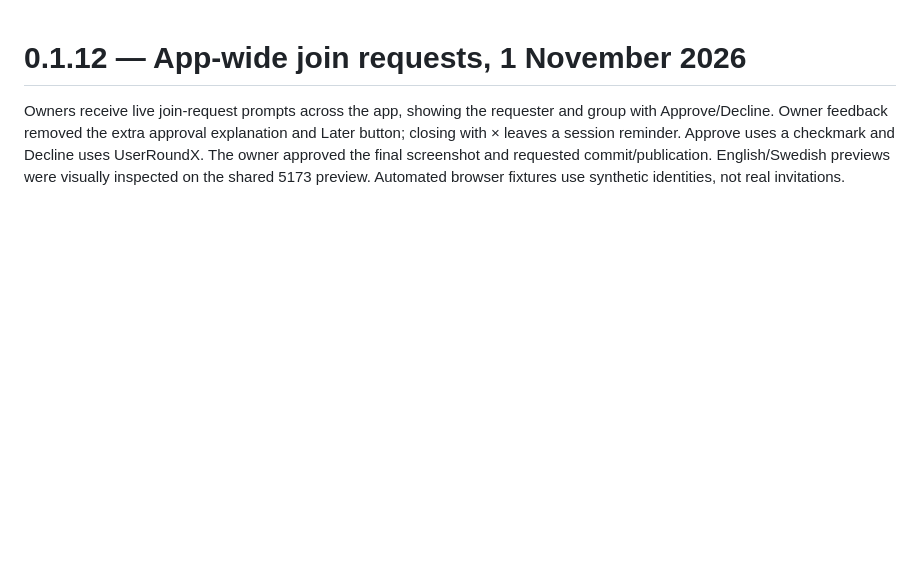
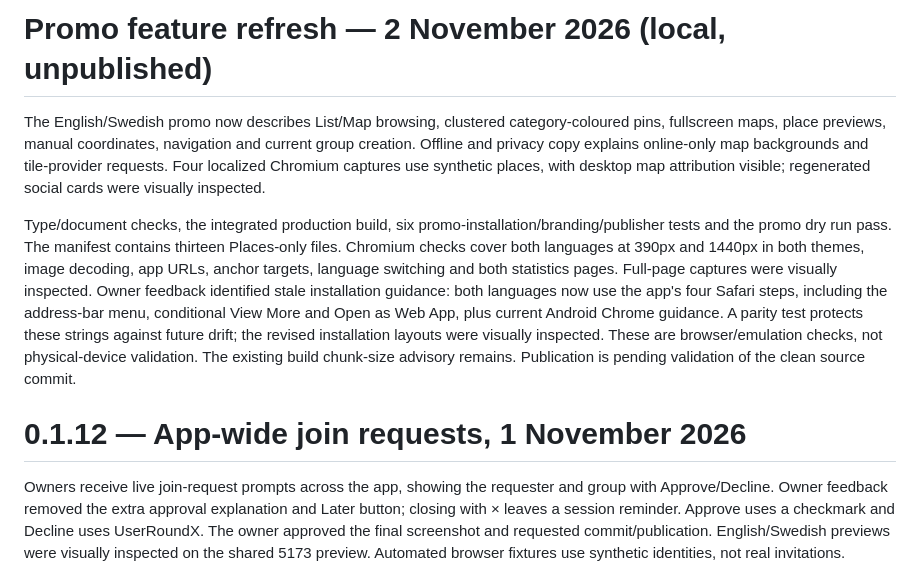
Before and after one commit to voltura/voltura-places, a Markdown page: docs/verification.md, the part around the change. Drawn GitHub-style; blank space fills up the shorter version.

```diff
--- a/docs/verification.md
+++ b/docs/verification.md
@@ -1,3 +1,9 @@
+# Promo feature refresh — 2 November 2026 (local, unpublished)
+
+The English/Swedish promo now describes List/Map browsing, clustered category-coloured pins, fullscreen maps, place previews, manual coordinates, navigation and current group creation. Offline and privacy copy explains online-only map backgrounds and tile-provider requests. Four localized Chromium captures use synthetic places, with desktop map attribution visible; regenerated social cards were visually inspected.
+
+Type/document checks, the integrated production build, six promo-installation/branding/publisher tests and the promo dry run pass. The manifest contains thirteen Places-only files. Chromium checks cover both languages at 390px and 1440px in both themes, image decoding, app URLs, anchor targets, language switching and both statistics pages. Full-page captures were visually inspected. Owner feedback identified stale installation guidance: both languages now use the app's four Safari steps, including the address-bar menu, conditional View More and Open as Web App, plus current Android Chrome guidance. A parity test protects these strings against future drift; the revised installation layouts were visually inspected. These are browser/emulation checks, not physical-device validation. The existing build chunk-size advisory remains. Publication is pending validation of the clean source commit.
+
 # 0.1.12 — App-wide join requests, 1 November 2026
 
 Owners receive live join-request prompts across the app, showing the requester and group with Approve/Decline. Owner feedback removed the extra approval explanation and Later button; closing with × leaves a session reminder. Approve uses a checkmark and Decline uses UserRoundX. The owner approved the final screenshot and requested commit/publication. English/Swedish previews were visually inspected on the shared 5173 preview. Automated browser fixtures use synthetic identities, not real invitations.
```
Also changed, not shown: README.md (+4 -3 lines), docs/assets.md (+1 -1 lines), public/social-en.png, public/social-sv.png, site/assets/app-desktop-sv.png, site/assets/app-desktop.png, site/assets/app-mobile-sv.png, site/assets/app-mobile.png, 4 other files.
